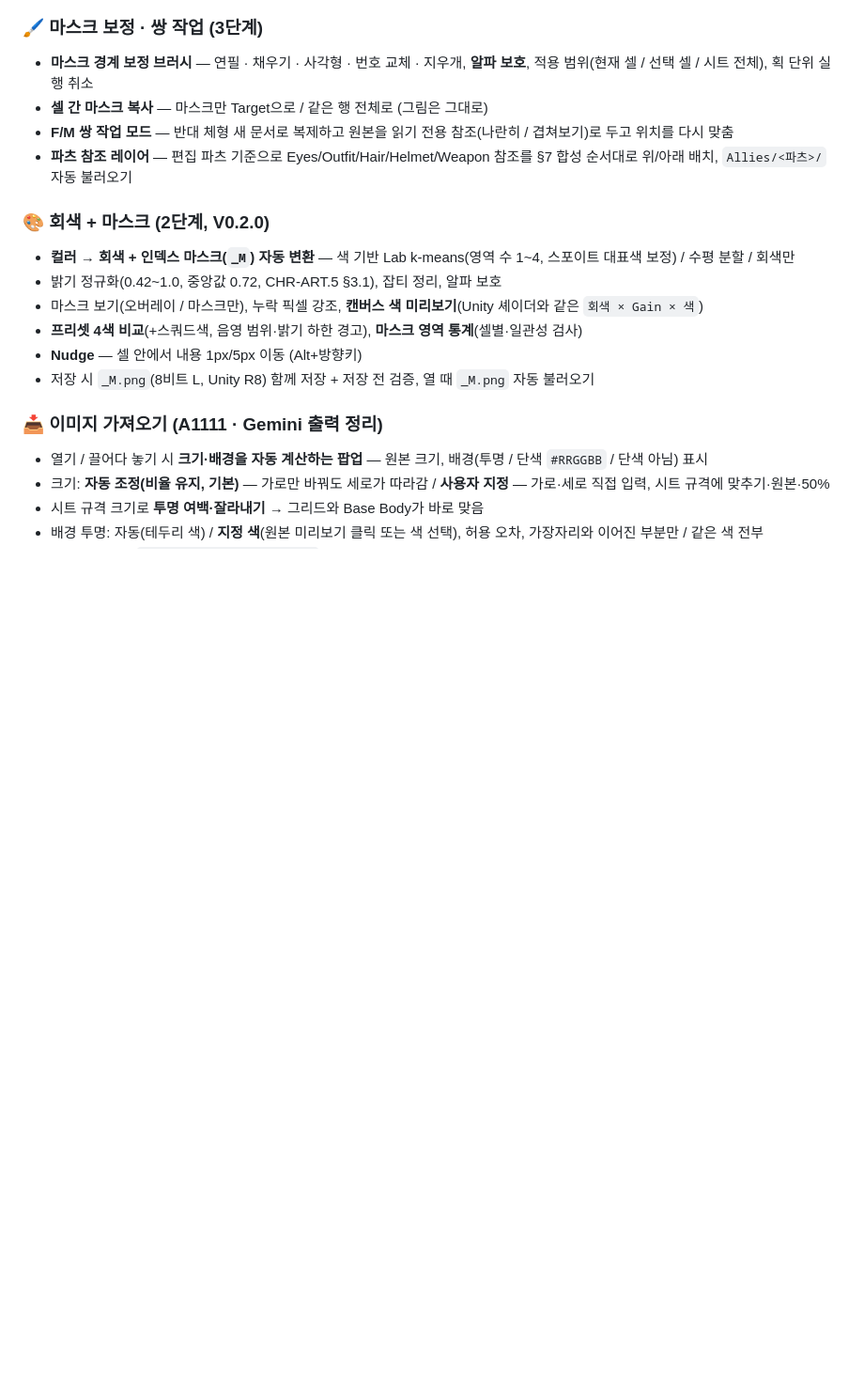
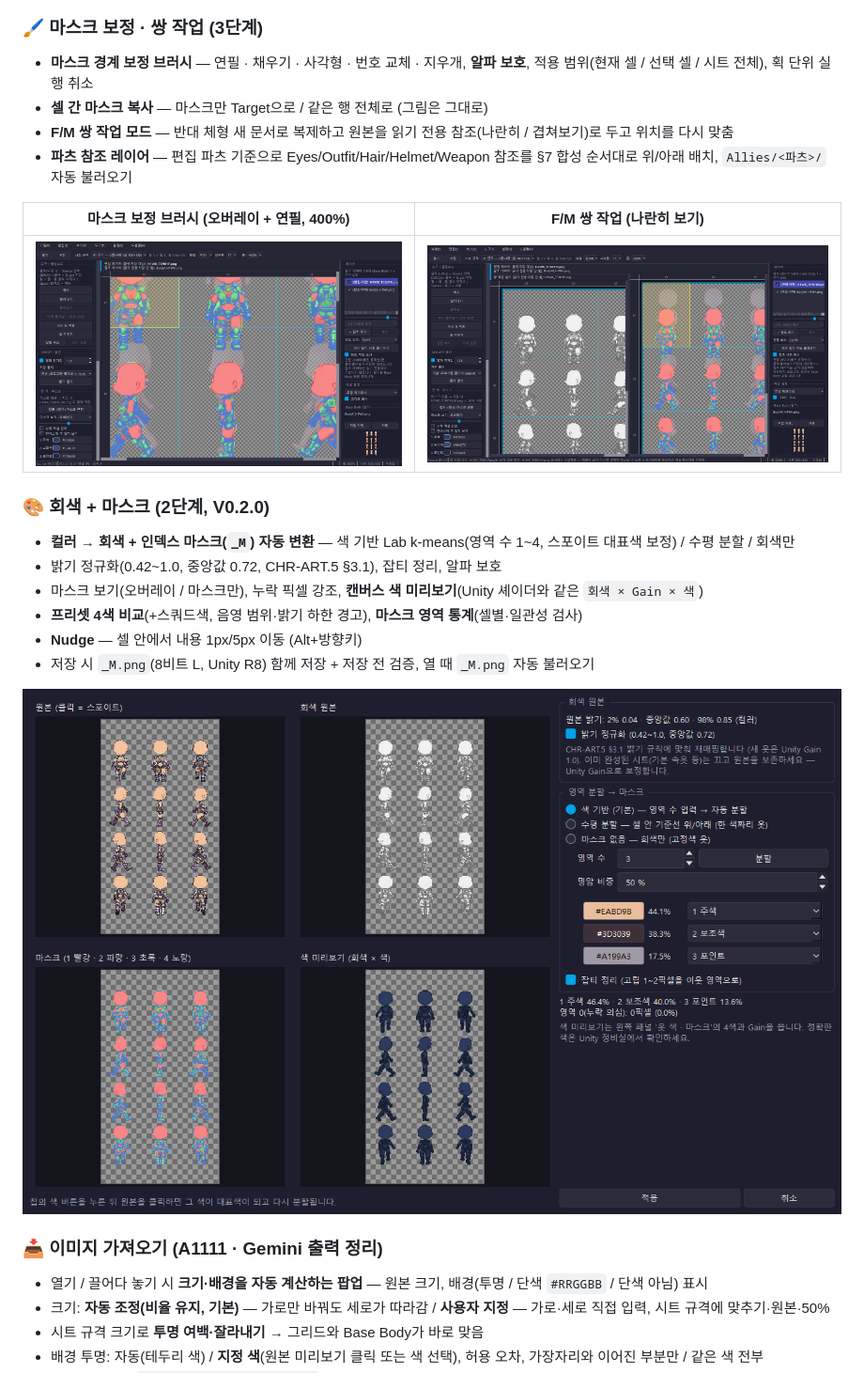
Before and after one commit to JEWANI/SpriteGridEditor, a Markdown page: README.md, the part around the change. Shown at 94% size. Rendered like a GitHub page; pictures changed too: docs/images/convert_ko.png (added), docs/images/mask_brush_ko.png (added), docs/images/pair_ko.png (added); blank space fills up the shorter version.

Commit message:
README에 변환·마스크 보정·쌍 작업 스크린샷 추가
Co-Authored-By: Claude Opus 5.5 <noreply@anthropic.com>

```diff
--- a/README.md
+++ b/README.md
@@ -17,6 +17,10 @@
 - **F/M 쌍 작업 모드** — 반대 체형 새 문서로 복제하고 원본을 읽기 전용 참조(나란히 / 겹쳐보기)로 두고 위치를 다시 맞춤
 - **파츠 참조 레이어** — 편집 파츠 기준으로 Eyes/Outfit/Hair/Helmet/Weapon 참조를 §7 합성 순서대로 위/아래 배치, `Allies/<파츠>/` 자동 불러오기
 
+| 마스크 보정 브러시 (오버레이 + 연필, 400%) | F/M 쌍 작업 (나란히 보기) |
+| :---: | :---: |
+| ![마스크 보정 브러시](docs/images/mask_brush_ko.png) | ![F/M 쌍 작업 모드](docs/images/pair_ko.png) |
+
 
 ### 🎨 회색 + 마스크 (2단계, V0.2.0)
 - **컬러 → 회색 + 인덱스 마스크(`_M`) 자동 변환** — 색 기반 Lab k-means(영역 수 1\~4, 스포이트 대표색 보정) / 수평 분할 / 회색만
@@ -25,6 +29,8 @@
 - **프리셋 4색 비교**(+스쿼드색, 음영 범위·밝기 하한 경고), **마스크 영역 통계**(셀별·일관성 검사)
 - **Nudge** — 셀 안에서 내용 1px/5px 이동 (Alt+방향키)
 - 저장 시 `_M.png`(8비트 L, Unity R8) 함께 저장 + 저장 전 검증, 열 때 `_M.png` 자동 불러오기
+
+![컬러 → 회색 + 마스크 변환 (원본 / 회색 / 마스크 / 색 미리보기)](docs/images/convert_ko.png)
 
 ### 📥 이미지 가져오기 (A1111 · Gemini 출력 정리)
 - 열기 / 끌어다 놓기 시 **크기·배경을 자동 계산하는 팝업** — 원본 크기, 배경(투명 / 단색 `#RRGGBB` / 단색 아님) 표시
```
